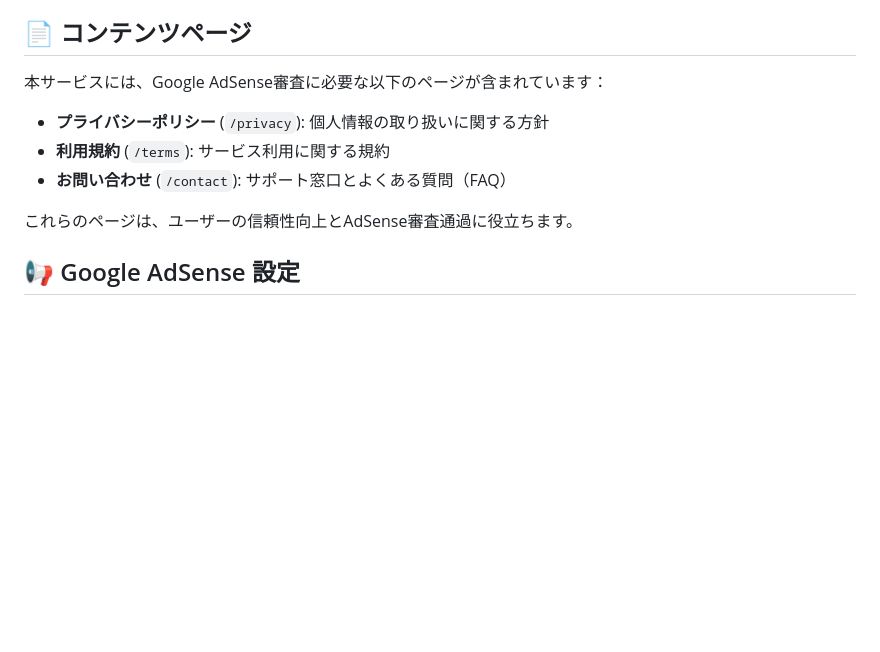
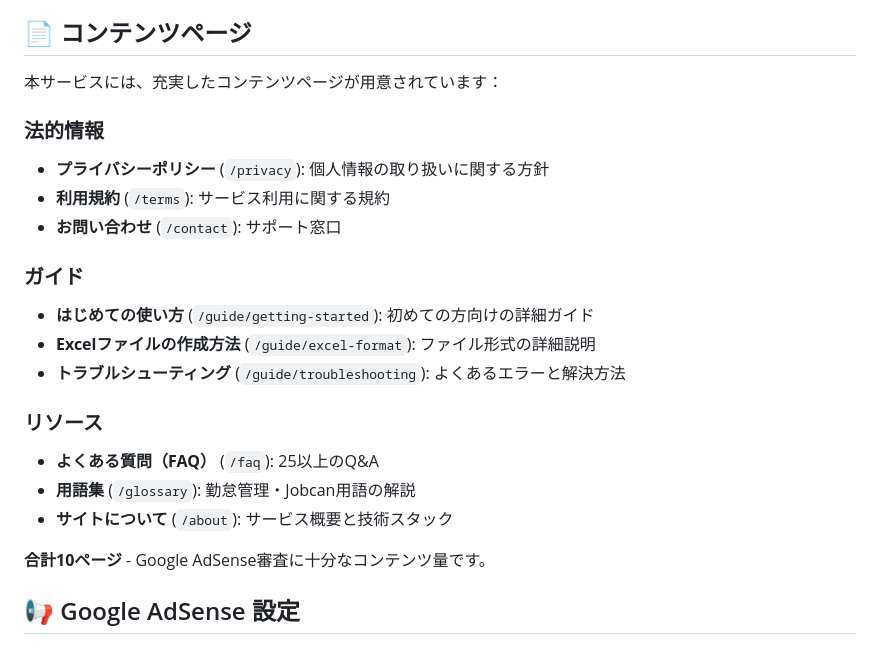
Before and after one commit to RikuTerayama/jobcan_automation, a Markdown page: README.md, the part around the change. Rendered like a GitHub page; blank space fills up the shorter version.

```diff
--- a/README.md
+++ b/README.md
@@ -164,13 +164,24 @@ jobcan_automation-main/
 
 ## 📄 コンテンツページ
 
-本サービスには、Google AdSense審査に必要な以下のページが含まれています：
+本サービスには、充実したコンテンツページが用意されています：
 
+### 法的情報
 - **プライバシーポリシー** (`/privacy`): 個人情報の取り扱いに関する方針
 - **利用規約** (`/terms`): サービス利用に関する規約
-- **お問い合わせ** (`/contact`): サポート窓口とよくある質問（FAQ）
+- **お問い合わせ** (`/contact`): サポート窓口
 
-これらのページは、ユーザーの信頼性向上とAdSense審査通過に役立ちます。
+### ガイド
+- **はじめての使い方** (`/guide/getting-started`): 初めての方向けの詳細ガイド
+- **Excelファイルの作成方法** (`/guide/excel-format`): ファイル形式の詳細説明
+- **トラブルシューティング** (`/guide/troubleshooting`): よくあるエラーと解決方法
+
+### リソース
+- **よくある質問（FAQ）** (`/faq`): 25以上のQ&A
+- **用語集** (`/glossary`): 勤怠管理・Jobcan用語の解説
+- **サイトについて** (`/about`): サービス概要と技術スタック
+
+**合計10ページ** - Google AdSense審査に十分なコンテンツ量です。
 
 ## 📢 Google AdSense 設定
 
```
